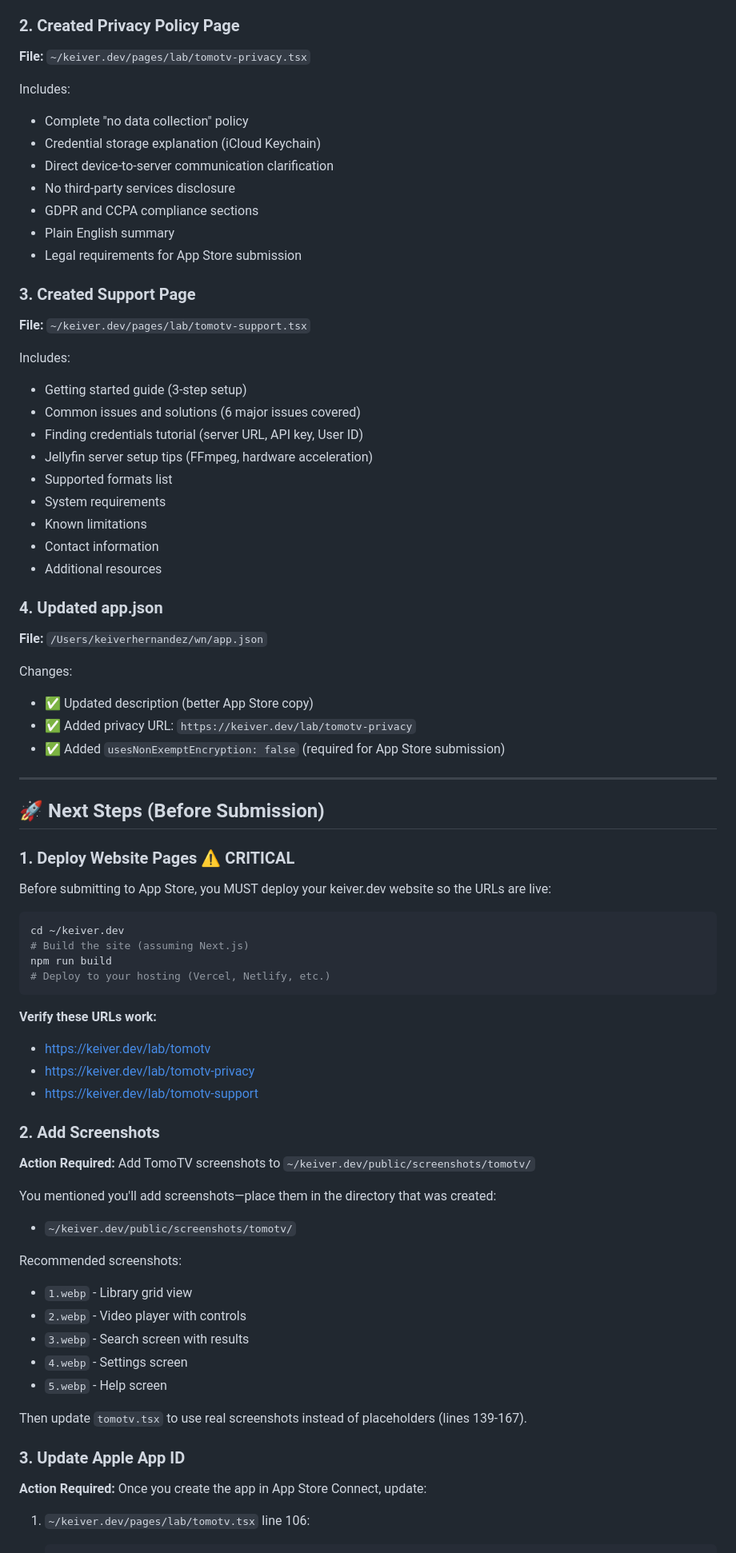
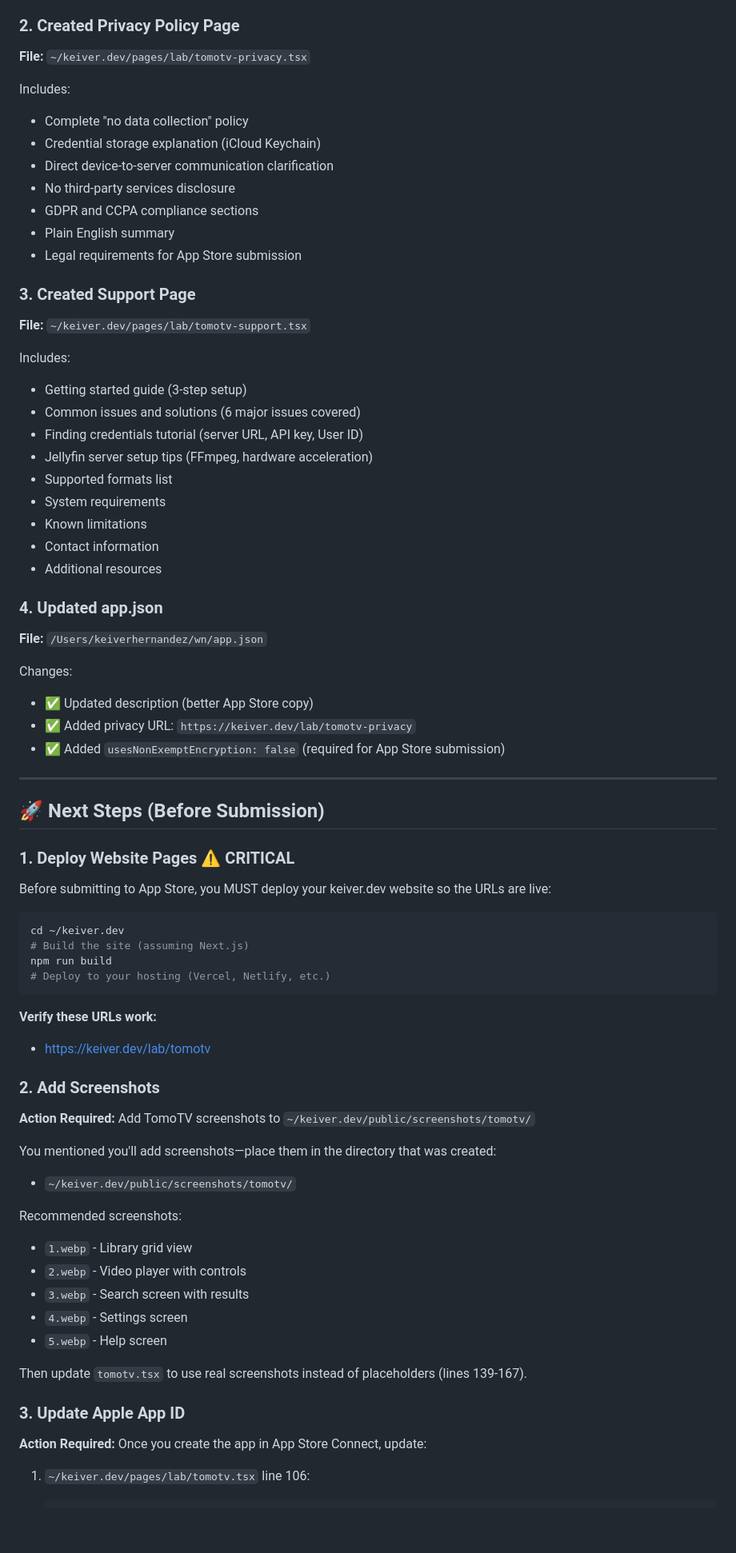
Before and after one commit to hassoncs/tomotv, a Markdown page: APP_STORE_SUBMISSION_READY.md, the part around one of its changes. Shown at 80% size. GitHub-like rendering; blank space fills up the shorter version.

````diff
--- a/APP_STORE_SUBMISSION_READY.md
+++ b/APP_STORE_SUBMISSION_READY.md
@@ -43,9 +40,11 @@ Features:
 - Placeholder for screenshots (you'll add these)
 
 ### 2. Created Privacy Policy Page
+
 **File:** `~/keiver.dev/pages/lab/tomotv-privacy.tsx`
 
 Includes:
+
 - Complete "no data collection" policy
 - Credential storage explanation (iCloud Keychain)
 - Direct device-to-server communication clarification
@@ -55,9 +54,11 @@ Includes:
 - Legal requirements for App Store submission
 
 ### 3. Created Support Page
+
 **File:** `~/keiver.dev/pages/lab/tomotv-support.tsx`
 
 Includes:
+
 - Getting started guide (3-step setup)
 - Common issues and solutions (6 major issues covered)
 - Finding credentials tutorial (server URL, API key, User ID)
@@ -69,9 +70,11 @@ Includes:
 - Additional resources
 
 ### 4. Updated app.json
+
 **File:** `/Users/keiverhernandez/wn/app.json`
 
 Changes:
+
 - ✅ Updated description (better App Store copy)
 - ✅ Added privacy URL: `https://keiver.dev/lab/tomotv-privacy`
 - ✅ Added `usesNonExemptEncryption: false` (required for App Store submission)
@@ -81,6 +84,7 @@ Changes:
 ## 🚀 Next Steps (Before Submission)
 
 ### 1. Deploy Website Pages ⚠️ **CRITICAL**
+
 Before submitting to App Store, you MUST deploy your keiver.dev website so the URLs are live:
 
 ```bash
@@ -91,17 +95,19 @@ npm run build
 ```
 
 **Verify these URLs work:**
-- https://keiver.dev/lab/tomotv
-- https://keiver.dev/lab/tomotv-privacy
-- https://keiver.dev/lab/tomotv-support
+
+- <https://keiver.dev/lab/tomotv>
 
 ### 2. Add Screenshots
+
 **Action Required:** Add TomoTV screenshots to `~/keiver.dev/public/screenshots/tomotv/`
 
 You mentioned you'll add screenshots—place them in the directory that was created:
+
 - `~/keiver.dev/public/screenshots/tomotv/`
 
 Recommended screenshots:
+
 - `1.webp` - Library grid view
 - `2.webp` - Video player with controls
 - `3.webp` - Search screen with results
@@ -111,6 +117,7 @@ Recommended screenshots:
 Then update `tomotv.tsx` to use real screenshots instead of placeholders (lines 139-167).
 
 ### 3. Update Apple App ID
+
 **Action Required:** Once you create the app in App Store Connect, update:
 
 1. `~/keiver.dev/pages/lab/tomotv.tsx` line 106:
````
Also changed, not shown: other parts of APP_STORE_SUBMISSION_READY.md (+18 -6 lines).
